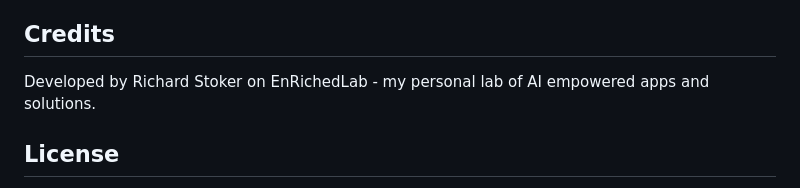
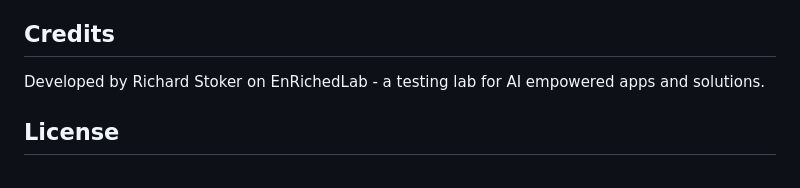
Before and after one commit to RichardStoker-USDA/pst-mailminer, a Markdown page: README.md, the part around the change. Drawn GitHub-style.

```diff
--- a/README.md
+++ b/README.md
@@ -196,7 +196,7 @@ Create specialized templates for your specific needs with the template creation
 
 ## Credits
 
-Developed by Richard Stoker on EnRichedLab - my personal lab of AI empowered apps and solutions.
+Developed by Richard Stoker on EnRichedLab - a testing lab for AI empowered apps and solutions.
 
 ## License
 
```
